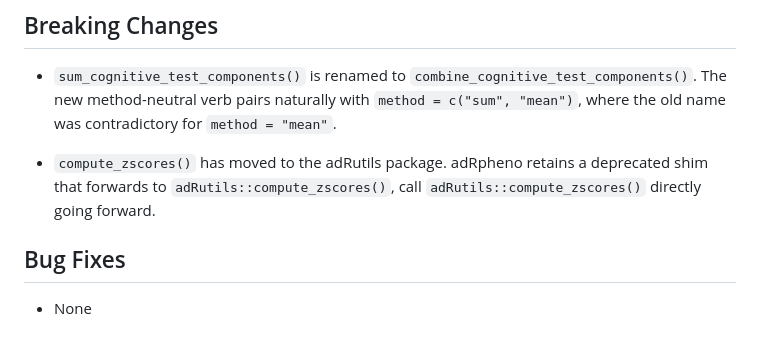
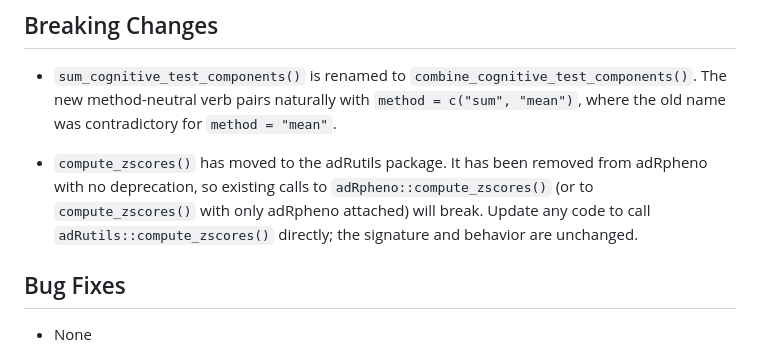
Before and after one commit to anaboeriu14/adRpheno, a Markdown page: NEWS.md, the part around the change. Drawn GitHub-style.

Commit message:
docs: fix newsMd

```diff
--- a/NEWS.md
+++ b/NEWS.md
@@ -8,9 +8,11 @@
     naturally with `method = c("sum", "mean")`, where the old name was
     contradictory for `method = "mean"`.
 
--   `compute_zscores()` has moved to the adRutils package. adRpheno retains a
-    deprecated shim that forwards to `adRutils::compute_zscores()`,
-    call `adRutils::compute_zscores()` directly going forward.
+-   `compute_zscores()` has moved to the adRutils package. It has been removed
+    from adRpheno with no deprecation, so existing calls to
+    `adRpheno::compute_zscores()` (or to `compute_zscores()` with only adRpheno
+    attached) will break. Update any code to call `adRutils::compute_zscores()`
+    directly; the signature and behavior are unchanged.
 
 ## Bug Fixes
 
```
